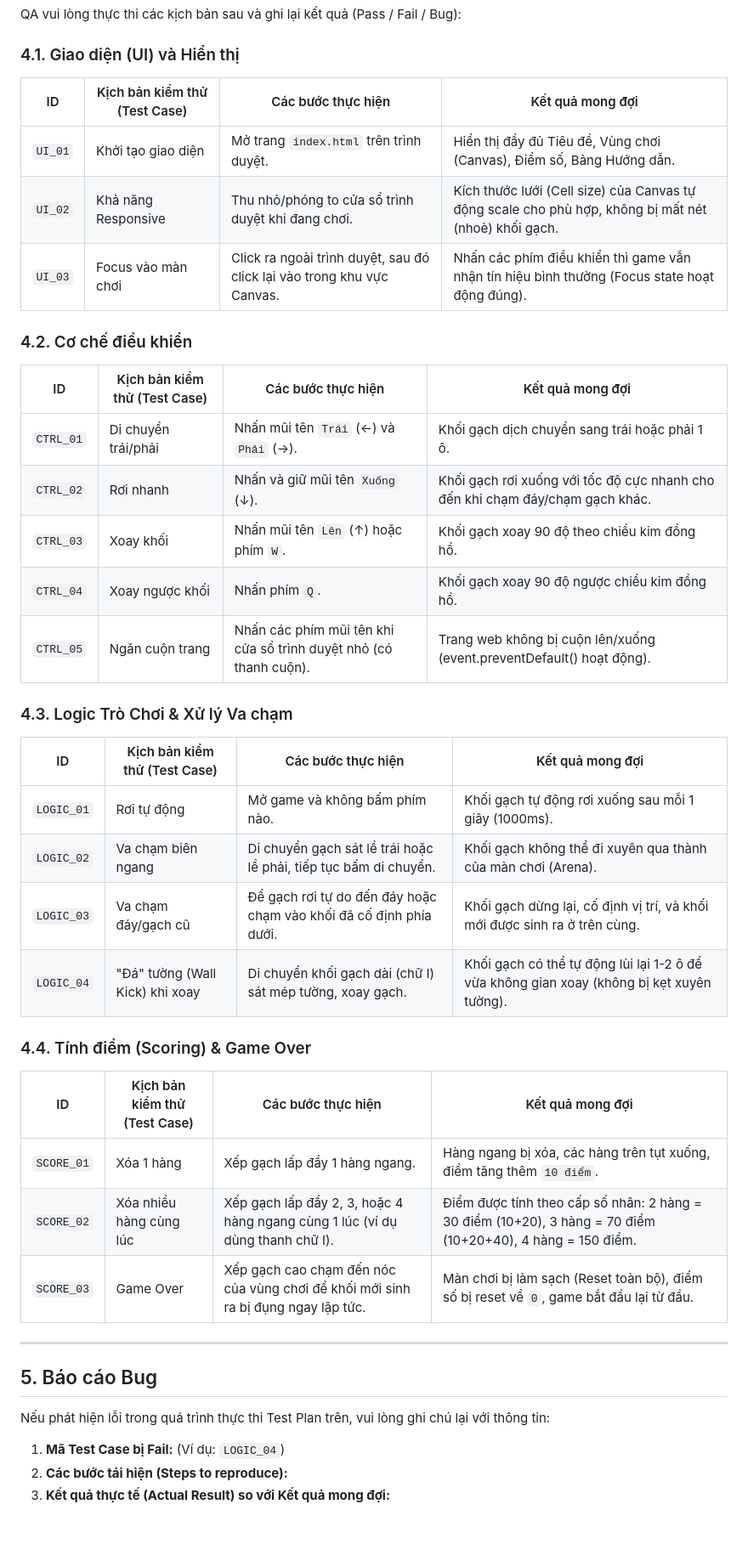
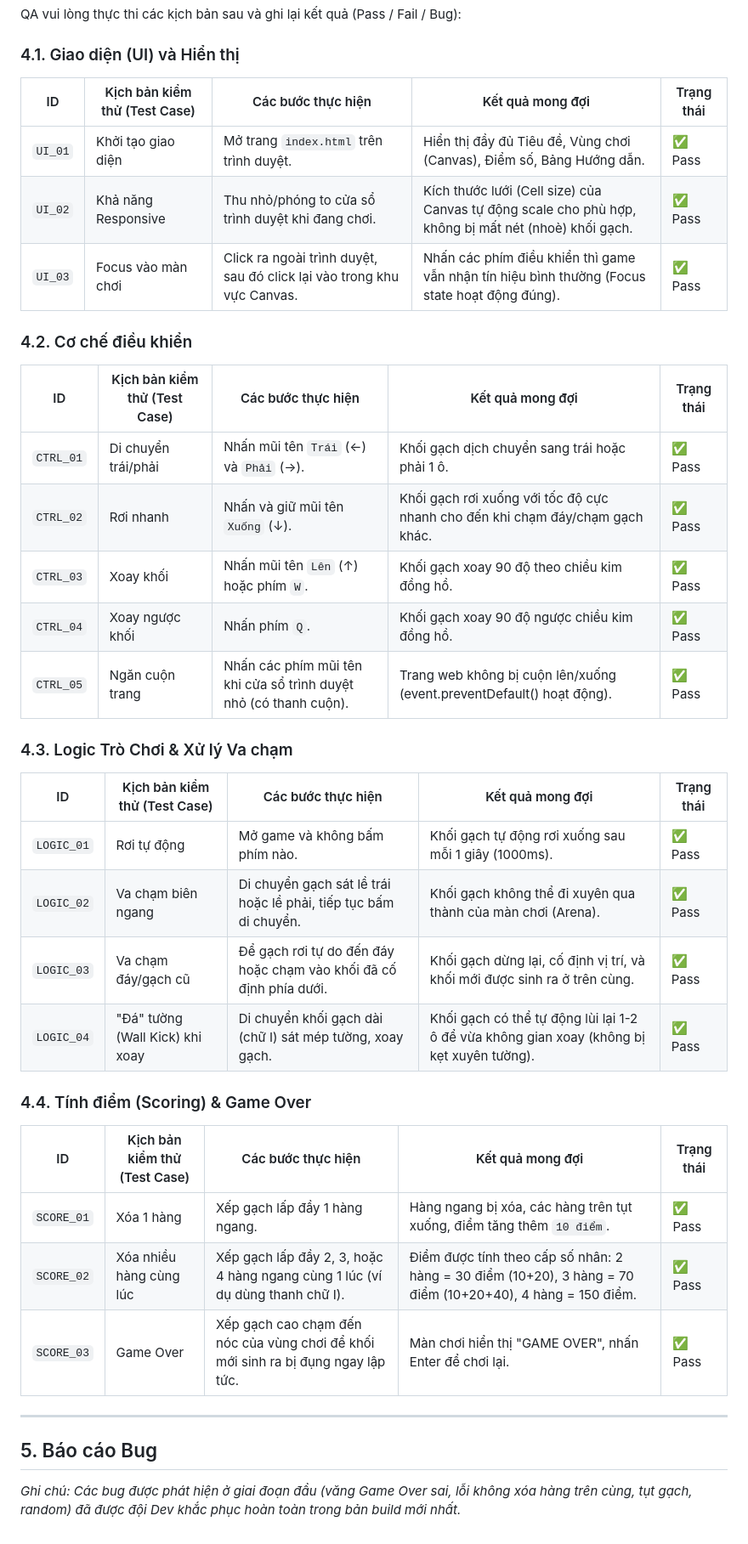
Before and after one commit to trietdang-uit/tetris, a Markdown page: docs/test_plan.md, the part around the change. Shown at 85% size. GitHub-like rendering.

Commit message:
Update test report

```diff
--- a/docs/test_plan.md
+++ b/docs/test_plan.md
@@ -31,40 +31,37 @@ Tài liệu này xác định các chiến lược, phạm vi và các kịch b
 QA vui lòng thực thi các kịch bản sau và ghi lại kết quả (Pass / Fail / Bug):
 
 ### 4.1. Giao diện (UI) và Hiển thị
-| ID | Kịch bản kiểm thử (Test Case) | Các bước thực hiện | Kết quả mong đợi |
-|---|---|---|---|
-| `UI_01` | Khởi tạo giao diện | Mở trang `index.html` trên trình duyệt. | Hiển thị đầy đủ Tiêu đề, Vùng chơi (Canvas), Điểm số, Bảng Hướng dẫn. |
-| `UI_02` | Khả năng Responsive | Thu nhỏ/phóng to cửa sổ trình duyệt khi đang chơi. | Kích thước lưới (Cell size) của Canvas tự động scale cho phù hợp, không bị mất nét (nhoè) khối gạch. |
-| `UI_03` | Focus vào màn chơi | Click ra ngoài trình duyệt, sau đó click lại vào trong khu vực Canvas. | Nhấn các phím điều khiển thì game vẫn nhận tín hiệu bình thường (Focus state hoạt động đúng). |
+| ID | Kịch bản kiểm thử (Test Case) | Các bước thực hiện | Kết quả mong đợi | Trạng thái |
+|---|---|---|---|---|
+| `UI_01` | Khởi tạo giao diện | Mở trang `index.html` trên trình duyệt. | Hiển thị đầy đủ Tiêu đề, Vùng chơi (Canvas), Điểm số, Bảng Hướng dẫn. | ✅ Pass |
+| `UI_02` | Khả năng Responsive | Thu nhỏ/phóng to cửa sổ trình duyệt khi đang chơi. | Kích thước lưới (Cell size) của Canvas tự động scale cho phù hợp, không bị mất nét (nhoè) khối gạch. | ✅ Pass |
+| `UI_03` | Focus vào màn chơi | Click ra ngoài trình duyệt, sau đó click lại vào trong khu vực Canvas. | Nhấn các phím điều khiển thì game vẫn nhận tín hiệu bình thường (Focus state hoạt động đúng). | ✅ Pass |
 
 ### 4.2. Cơ chế điều khiển
-| ID | Kịch bản kiểm thử (Test Case) | Các bước thực hiện | Kết quả mong đợi |
-|---|---|---|---|
-| `CTRL_01` | Di chuyển trái/phải | Nhấn mũi tên `Trái` (←) và `Phải` (→). | Khối gạch dịch chuyển sang trái hoặc phải 1 ô. |
-| `CTRL_02` | Rơi nhanh | Nhấn và giữ mũi tên `Xuống` (↓). | Khối gạch rơi xuống với tốc độ cực nhanh cho đến khi chạm đáy/chạm gạch khác. |
-| `CTRL_03` | Xoay khối | Nhấn mũi tên `Lên` (↑) hoặc phím `W`. | Khối gạch xoay 90 độ theo chiều kim đồng hồ. |
-| `CTRL_04` | Xoay ngược khối | Nhấn phím `Q`. | Khối gạch xoay 90 độ ngược chiều kim đồng hồ. |
-| `CTRL_05` | Ngăn cuộn trang | Nhấn các phím mũi tên khi cửa sổ trình duyệt nhỏ (có thanh cuộn). | Trang web không bị cuộn lên/xuống (event.preventDefault() hoạt động). |
+| ID | Kịch bản kiểm thử (Test Case) | Các bước thực hiện | Kết quả mong đợi | Trạng thái |
+|---|---|---|---|---|
+| `CTRL_01` | Di chuyển trái/phải | Nhấn mũi tên `Trái` (←) và `Phải` (→). | Khối gạch dịch chuyển sang trái hoặc phải 1 ô. | ✅ Pass |
+| `CTRL_02` | Rơi nhanh | Nhấn và giữ mũi tên `Xuống` (↓). | Khối gạch rơi xuống với tốc độ cực nhanh cho đến khi chạm đáy/chạm gạch khác. | ✅ Pass |
+| `CTRL_03` | Xoay khối | Nhấn mũi tên `Lên` (↑) hoặc phím `W`. | Khối gạch xoay 90 độ theo chiều kim đồng hồ. | ✅ Pass |
+| `CTRL_04` | Xoay ngược khối | Nhấn phím `Q`. | Khối gạch xoay 90 độ ngược chiều kim đồng hồ. | ✅ Pass |
+| `CTRL_05` | Ngăn cuộn trang | Nhấn các phím mũi tên khi cửa sổ trình duyệt nhỏ (có thanh cuộn). | Trang web không bị cuộn lên/xuống (event.preventDefault() hoạt động). | ✅ Pass |
 
 ### 4.3. Logic Trò Chơi & Xử lý Va chạm
-| ID | Kịch bản kiểm thử (Test Case) | Các bước thực hiện | Kết quả mong đợi |
-|---|---|---|---|
-| `LOGIC_01` | Rơi tự động | Mở game và không bấm phím nào. | Khối gạch tự động rơi xuống sau mỗi 1 giây (1000ms). |
-| `LOGIC_02` | Va chạm biên ngang | Di chuyển gạch sát lề trái hoặc lề phải, tiếp tục bấm di chuyển. | Khối gạch không thể đi xuyên qua thành của màn chơi (Arena). |
-| `LOGIC_03` | Va chạm đáy/gạch cũ | Để gạch rơi tự do đến đáy hoặc chạm vào khối đã cố định phía dưới. | Khối gạch dừng lại, cố định vị trí, và khối mới được sinh ra ở trên cùng. |
-| `LOGIC_04` | "Đá" tường (Wall Kick) khi xoay | Di chuyển khối gạch dài (chữ I) sát mép tường, xoay gạch. | Khối gạch có thể tự động lùi lại 1-2 ô để vừa không gian xoay (không bị kẹt xuyên tường). |
+| ID | Kịch bản kiểm thử (Test Case) | Các bước thực hiện | Kết quả mong đợi | Trạng thái |
+|---|---|---|---|---|
+| `LOGIC_01` | Rơi tự động | Mở game và không bấm phím nào. | Khối gạch tự động rơi xuống sau mỗi 1 giây (1000ms). | ✅ Pass |
+| `LOGIC_02` | Va chạm biên ngang | Di chuyển gạch sát lề trái hoặc lề phải, tiếp tục bấm di chuyển. | Khối gạch không thể đi xuyên qua thành của màn chơi (Arena). | ✅ Pass |
+| `LOGIC_03` | Va chạm đáy/gạch cũ | Để gạch rơi tự do đến đáy hoặc chạm vào khối đã cố định phía dưới. | Khối gạch dừng lại, cố định vị trí, và khối mới được sinh ra ở trên cùng. | ✅ Pass |
+| `LOGIC_04` | "Đá" tường (Wall Kick) khi xoay | Di chuyển khối gạch dài (chữ I) sát mép tường, xoay gạch. | Khối gạch có thể tự động lùi lại 1-2 ô để vừa không gian xoay (không bị kẹt xuyên tường). | ✅ Pass |
 
 ### 4.4. Tính điểm (Scoring) & Game Over
-| ID | Kịch bản kiểm thử (Test Case) | Các bước thực hiện | Kết quả mong đợi |
-|---|---|---|---|
-| `SCORE_01` | Xóa 1 hàng | Xếp gạch lấp đầy 1 hàng ngang. | Hàng ngang bị xóa, các hàng trên tụt xuống, điểm tăng thêm `10 điểm`. |
-| `SCORE_02` | Xóa nhiều hàng cùng lúc | Xếp gạch lấp đầy 2, 3, hoặc 4 hàng ngang cùng 1 lúc (ví dụ dùng thanh chữ I). | Điểm được tính theo cấp số nhân: 2 hàng = 30 điểm (10+20), 3 hàng = 70 điểm (10+20+40), 4 hàng = 150 điểm. |
-| `SCORE_03` | Game Over | Xếp gạch cao chạm đến nóc của vùng chơi để khối mới sinh ra bị đụng ngay lập tức. | Màn chơi bị làm sạch (Reset toàn bộ), điểm số bị reset về `0`, game bắt đầu lại từ đầu. |
+| ID | Kịch bản kiểm thử (Test Case) | Các bước thực hiện | Kết quả mong đợi | Trạng thái |
+|---|---|---|---|---|
+| `SCORE_01` | Xóa 1 hàng | Xếp gạch lấp đầy 1 hàng ngang. | Hàng ngang bị xóa, các hàng trên tụt xuống, điểm tăng thêm `10 điểm`. | ✅ Pass |
+| `SCORE_02` | Xóa nhiều hàng cùng lúc | Xếp gạch lấp đầy 2, 3, hoặc 4 hàng ngang cùng 1 lúc (ví dụ dùng thanh chữ I). | Điểm được tính theo cấp số nhân: 2 hàng = 30 điểm (10+20), 3 hàng = 70 điểm (10+20+40), 4 hàng = 150 điểm. | ✅ Pass |
+| `SCORE_03` | Game Over | Xếp gạch cao chạm đến nóc của vùng chơi để khối mới sinh ra bị đụng ngay lập tức. | Màn chơi hiển thị "GAME OVER", nhấn Enter để chơi lại. | ✅ Pass |
 
 ---
 
 ## 5. Báo cáo Bug
-Nếu phát hiện lỗi trong quá trình thực thi Test Plan trên, vui lòng ghi chú lại với thông tin:
-1. **Mã Test Case bị Fail:** (Ví dụ: `LOGIC_04`)
-2. **Các bước tái hiện (Steps to reproduce):**
-3. **Kết quả thực tế (Actual Result) so với Kết quả mong đợi:**
+*Ghi chú: Các bug được phát hiện ở giai đoạn đầu (văng Game Over sai, lỗi không xóa hàng trên cùng, tụt gạch, random) đã được đội Dev khắc phục hoàn toàn trong bản build mới nhất.*
```
Also changed, not shown: docs/test_report.md (added, +36 -0 lines).
